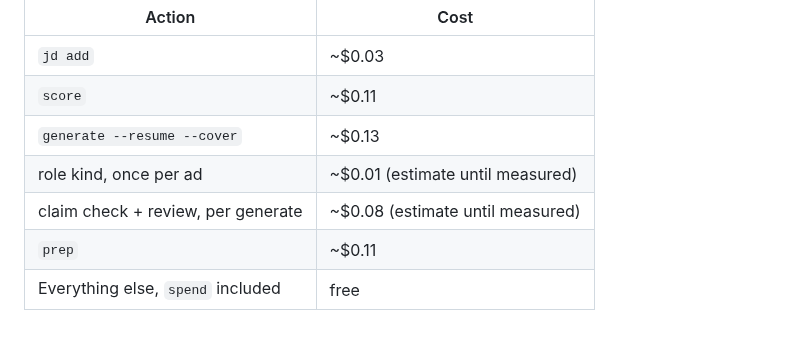
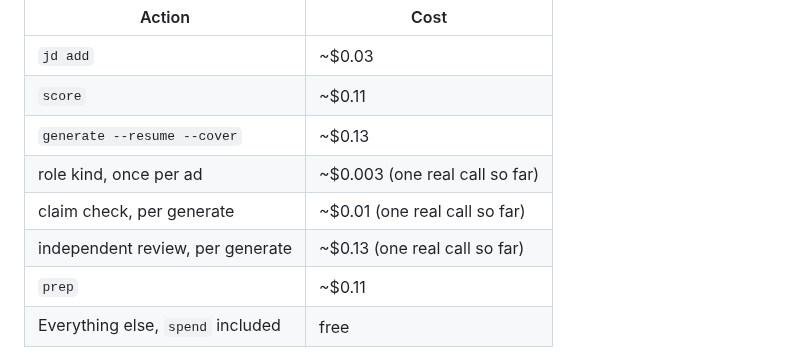
Before and after one commit to AlanBronTech/job-agent, a Markdown page: README.md, the part around the change. GitHub-like rendering; blank space fills up the shorter version.

Commit message:
003 T050: one real regenerate into a scratch folder; first measured costs of the three new calls
Co-Authored-By: Claude Opus 5.5 <noreply@anthropic.com>

```diff
--- a/README.md
+++ b/README.md
@@ -570,8 +570,9 @@ Claude Sonnet 5, read out of `runs.jsonl` by `jobagent spend`.
 | `jd add` | ~$0.03 |
 | `score` | ~$0.11 |
 | `generate --resume --cover` | ~$0.13 |
-| role kind, once per ad | ~$0.01 (estimate until measured) |
-| claim check + review, per generate | ~$0.08 (estimate until measured) |
+| role kind, once per ad | ~$0.003 (one real call so far) |
+| claim check, per generate | ~$0.01 (one real call so far) |
+| independent review, per generate | ~$0.13 (one real call so far) |
 | `prep` | ~$0.11 |
 | Everything else, `spend` included | free |
 
```
Also changed, not shown: CLAUDE.md (+3 -2 lines), specs/003-generation-quality/tasks.md (+1 -1 lines).
